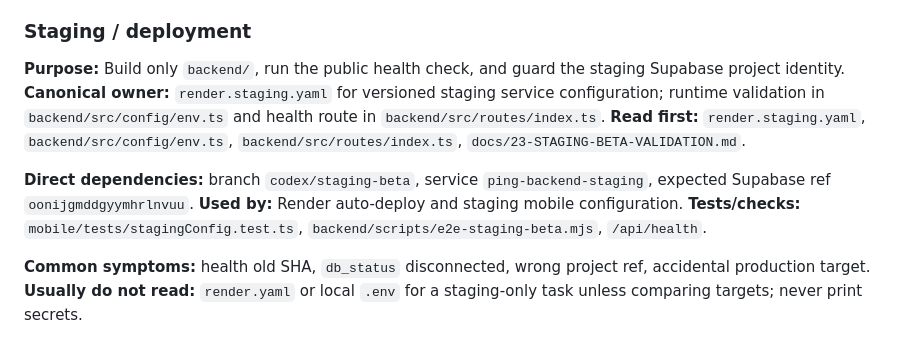
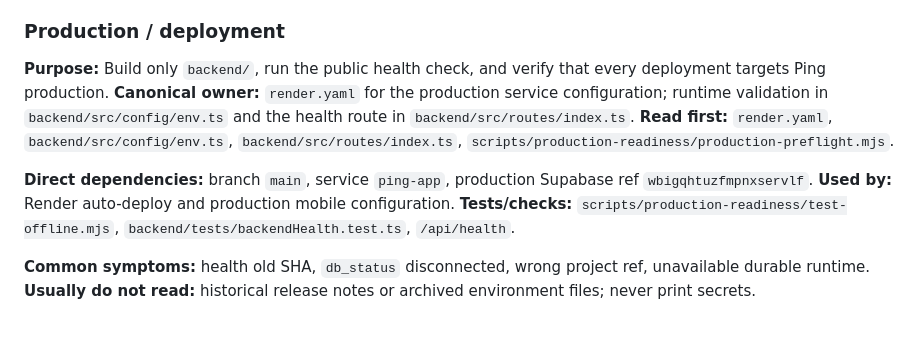
Before and after one commit to Carloschiloe/ping-app, a Markdown page: docs/AGENT_INDEX.md, the part around the change. GitHub-like rendering.

Commit message:
docs: point agent runbooks to production

```diff
--- a/docs/AGENT_INDEX.md
+++ b/docs/AGENT_INDEX.md
@@ -415,15 +415,15 @@ Start with a focused failing test. Expand only when an observed dependency requi
 **Usually do not read:** `mobile/src/screens/PingAIScreen.tsx`; it is a separate legacy surface.
 **Known non-blocking debt (audited, not a bug):** citations are shown as a bare count + type-label list (`describeCitationsSummary`/`describeCitationTypes`, `agentChat.ts`) — the backend already computes full per-claim provenance (`AgentResponse.claims[].sourceRefs`), but mobile's `AgentRespondResult` type never models `claims`, only the deduplicated `citations` list, and there is no tap-through from a citation to the actual cited commitment/message. A user can see "this answer is backed by 2 sources" but not verify *which* commitment/message those are. Real click-through would need a new `claims` field on the mobile type plus navigation wiring — a UX feature addition, not a one-line fix, so left as documented debt.
 
-### Staging / deployment
+### Production / deployment
 
-**Purpose:** Build only `backend/`, run the public health check, and guard the staging Supabase project identity.
-**Canonical owner:** `render.staging.yaml` for versioned staging service configuration; runtime validation in `backend/src/config/env.ts` and health route in `backend/src/routes/index.ts`.
-**Read first:** `render.staging.yaml`, `backend/src/config/env.ts`, `backend/src/routes/index.ts`, `docs/23-STAGING-BETA-VALIDATION.md`.
+**Purpose:** Build only `backend/`, run the public health check, and verify that every deployment targets Ping production.
+**Canonical owner:** `render.yaml` for the production service configuration; runtime validation in `backend/src/config/env.ts` and the health route in `backend/src/routes/index.ts`.
+**Read first:** `render.yaml`, `backend/src/config/env.ts`, `backend/src/routes/index.ts`, `scripts/production-readiness/production-preflight.mjs`.
 
-**Direct dependencies:** branch `codex/staging-beta`, service `ping-backend-staging`, expected Supabase ref `oonijgmddgyymhrlnvuu`.
-**Used by:** Render auto-deploy and staging mobile configuration.
-**Tests/checks:** `mobile/tests/stagingConfig.test.ts`, `backend/scripts/e2e-staging-beta.mjs`, `/api/health`.
+**Direct dependencies:** branch `main`, service `ping-app`, production Supabase ref `wbigqhtuzfmpnxservlf`.
+**Used by:** Render auto-deploy and production mobile configuration.
+**Tests/checks:** `scripts/production-readiness/test-offline.mjs`, `backend/tests/backendHealth.test.ts`, `/api/health`.
 
-**Common symptoms:** health old SHA, `db_status` disconnected, wrong project ref, accidental production target.
-**Usually do not read:** `render.yaml` or local `.env` for a staging-only task unless comparing targets; never print secrets.
+**Common symptoms:** health old SHA, `db_status` disconnected, wrong project ref, unavailable durable runtime.
+**Usually do not read:** historical release notes or archived environment files; never print secrets.
```
Also changed, not shown: docs/AGENT_TASK_ROUTER.md (+1 -1 lines).
